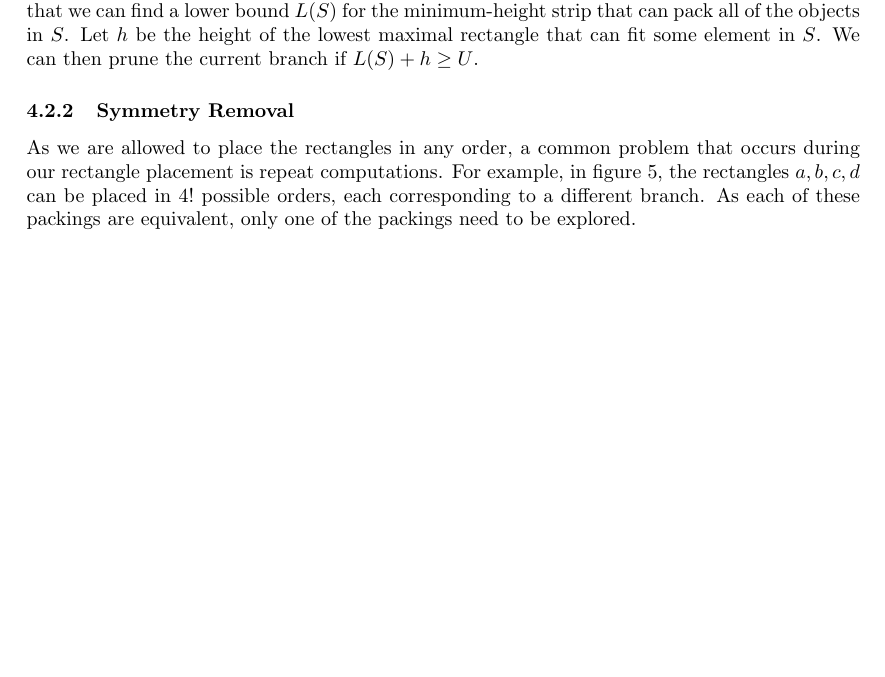
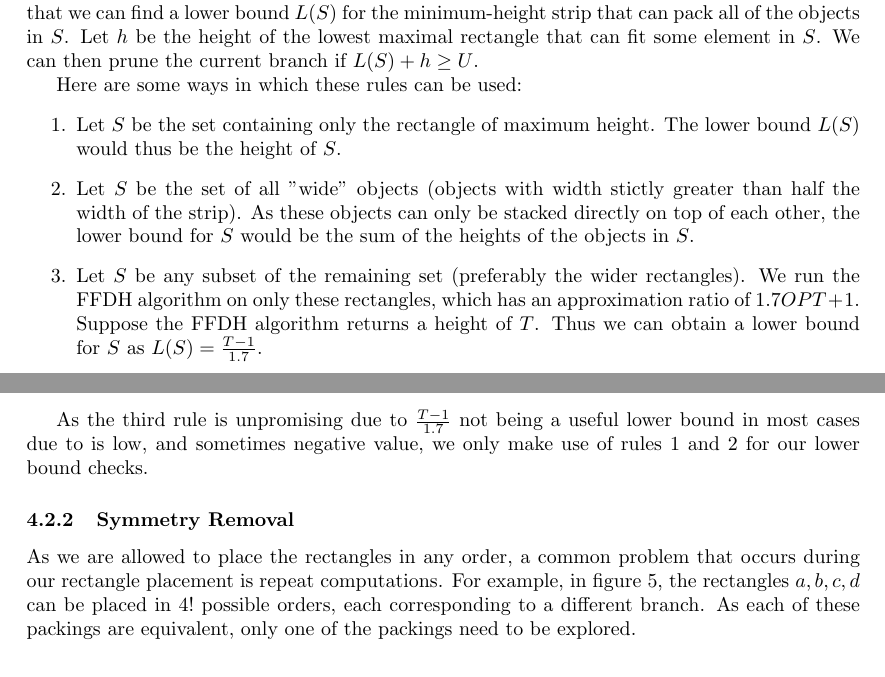
Before and after one commit to Ohohcakester/StripPacking, a LaTeX paper (report/interim.tex): part of page 7 of 10 before the commit and two parts of pages 7 and 8 of 11 after it, the two joined at a grey line, cut so that both start at the same text, the shorter picture padded with empty space. Compiled offline with pdfLaTeX.

Commit message:
Update section on lower bound pruning

```diff
--- a/report/interim.tex
+++ b/report/interim.tex
@@ -303,7 +303,17 @@ The most basic pruning rules are the upper bound and lower bound pruning rules o
 
 At any point of the algorithm, let $S$ be any subset of the remaining unplaced objects. Suppose that we can find a lower bound $L(S)$ for the minimum-height strip that can pack all of the objects in $S$. Let $h$ be the height of the lowest maximal rectangle that can fit some element in $S$. We can then prune the current branch if $L(S) + h \geq U$.
 
-% XXXXXXXX GIVE EXAMPLES OF LOWER BOUND
+Here are some ways in which these rules can be used:
+\begin{enumerate}
+\item Let $S$ be the set containing only the rectangle of maximum height. The lower bound $L(S)$ would thus be the height of $S$.
+
+\item Let $S$ be the set of all "wide" objects (objects with width stictly greater than half the width of the strip). As these objects can only be stacked directly on top of each other, the lower bound for $S$ would be the sum of the heights of the objects in $S$.
+
+\item Let $S$ be any subset of the remaining set (preferably the wider rectangles). We run the FFDH algorithm on only these rectangles, which has an approximation ratio of $1.7OPT + 1$. Suppose the FFDH algorithm returns a height of $T$. Thus we can obtain a lower bound for $S$ as $L(S) = \frac{T - 1}{1.7}$.
+\end{enumerate}
+
+As the third rule is unpromising due to $\frac{T-1}{1.7}$ not being a useful lower bound in most cases due to is low, and sometimes negative value, we only make use of rules 1 and 2 for our lower bound checks.
+
 
 \subsubsection{Symmetry Removal}
 As we are allowed to place the rectangles in any order, a common problem that occurs during our rectangle placement is repeat computations. For example, in figure \ref{fig:repeatplacements}, the rectangles $a,b,c,d$ can be placed in $4!$ possible orders, each corresponding to a different branch. As each of these packings are equivalent, only one of the packings need to be explored.\\
```
Also changed, not shown: report/interim.tex (9 more changed lines).
